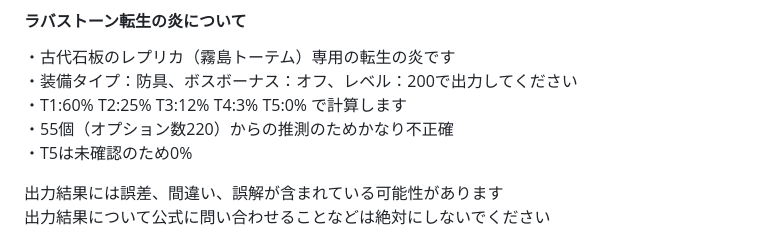
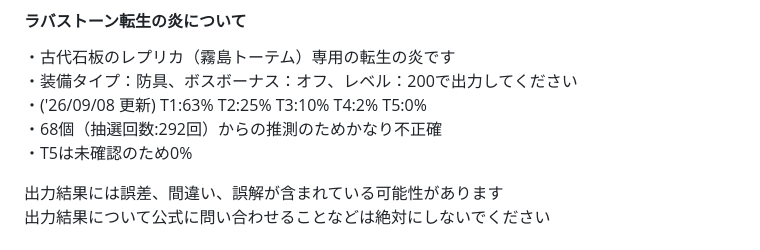
Before and after one commit to roclAknn/EV-RebirthFlame, a Markdown page: README.md, the part around the change. Drawn GitHub-style.

```diff
--- a/README.md
+++ b/README.md
@@ -44,8 +44,8 @@ GitHub Pages -> https://roclaknn.github.io/EV-RebirthFlame/index.html
 #### ラバストーン転生の炎について
 ・古代石板のレプリカ（霧島トーテム）専用の転生の炎です<br>
 ・装備タイプ：防具、ボスボーナス：オフ、レベル：200で出力してください<br>
-・T1:60% T2:25% T3:12% T4:3% T5:0% で計算します<br>
-・55個（オプション数220）からの推測のためかなり不正確<br>
+・('26/09/08 更新) T1:63% T2:25% T3:10% T4:2% T5:0%<br>
+・68個（抽選回数:292回）からの推測のためかなり不正確<br>
 ・T5は未確認のため0%<br>
 
 出力結果には誤差、間違い、誤解が含まれている可能性があります<br>
```
